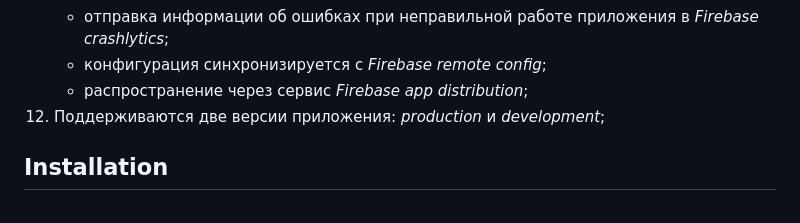
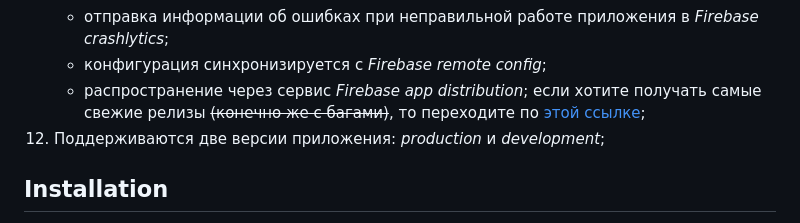
Before and after one commit to leshgun/simplify_the_task, a Markdown page: README.md, the part around one of its changes. Drawn GitHub-style.

Commit message:
add referal link

```diff
--- a/README.md
+++ b/README.md
@@ -20,7 +20,7 @@
     - отправка некоторых обезличенных данных в _Firebase analytics_;
     - отправка информации об ошибках при неправильной работе приложения в _Firebase crashlytics_;
     - конфигурация синхронизируется с _Firebase remote config_;
-    - распространение через сервис _Firebase app distribution_;
+    - распространение через сервис _Firebase app distribution_; если хотите получать самые свежие релизы <s>(конечно же с багами)</s>, то переходите по [этой ссылке][firebse_ref_link];
 12. Поддерживаются две версии приложения: _production_ и _development_;
 
 ## Installation
```
Also changed, not shown: other parts of README.md (+1 -0 lines).
